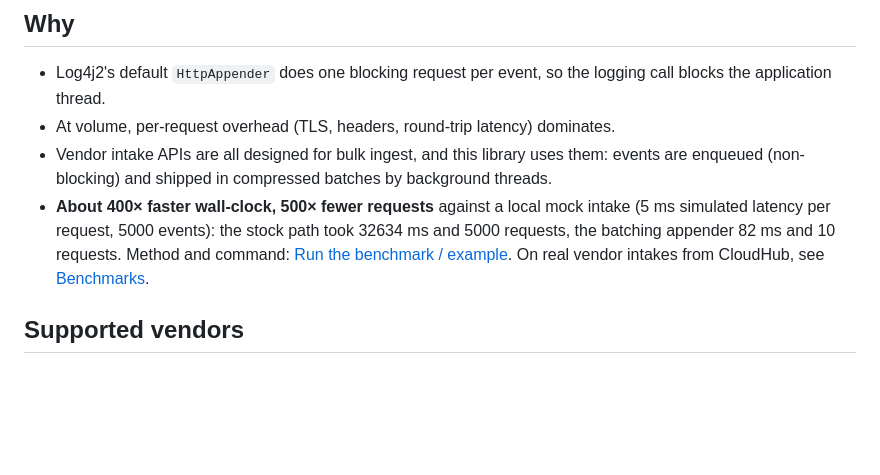
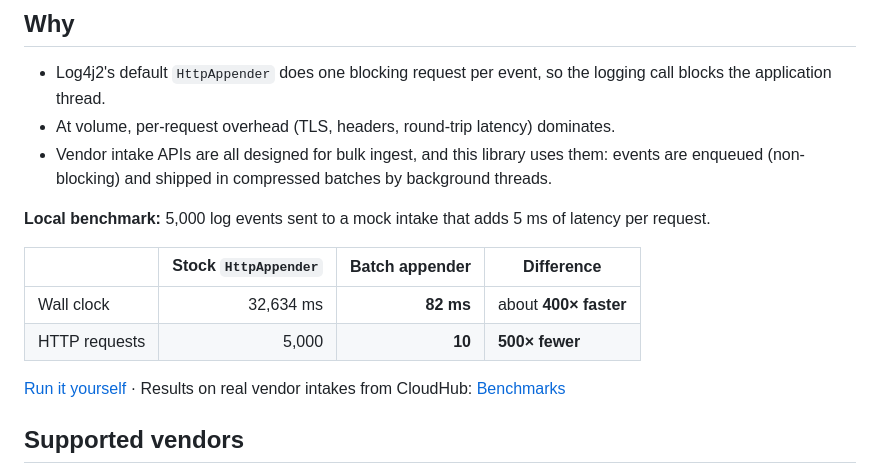
Before and after one commit to mulesoft/batch-http-log-appender, a Markdown page: README.md, the part around the change. Rendered like a GitHub page; blank space fills up the shorter version.

Commit message:
docs: show the local mock-intake benchmark as a table in the README
The result was a dense prose bullet under Why; it is a 2x3 table again (stock vs batch, with
the difference column), and the old heading's anchor is kept so existing links land on it.
docs/building.md uses the same table layout.

Co-Authored-By: Claude <noreply@anthropic.com>

```diff
--- a/README.md
+++ b/README.md
@@ -14,11 +14,17 @@ On this page: [Why](#why) · [Supported vendors](#supported-vendors) · [Quick s
 - At volume, per-request overhead (TLS, headers, round-trip latency) dominates.
 - Vendor intake APIs are all designed for bulk ingest, and this library uses them: events are
   enqueued (non-blocking) and shipped in compressed batches by background threads.
-- **About 400× faster wall-clock, 500× fewer requests** against a local mock intake (5 ms
-  simulated latency per request, 5000 events): the stock path took 32634 ms and 5000 requests,
-  the batching appender 82 ms and 10 requests. Method and command:
-  [Run the benchmark / example](docs/building.md#run-the-benchmark--example). On real vendor
-  intakes from CloudHub, see [Benchmarks](#benchmarks).
+
+<a id="benchmark-local-mock-intake-5-ms-simulated-latencyrequest-5000-events"></a>
+**Local benchmark:** 5,000 log events sent to a mock intake that adds 5 ms of latency per request.
+
+| | Stock `HttpAppender` | Batch appender | Difference |
+|---|---:|---:|---|
+| Wall clock | 32,634 ms | **82 ms** | about **400× faster** |
+| HTTP requests | 5,000 | **10** | **500× fewer** |
+
+[Run it yourself](docs/building.md#run-the-benchmark--example) · Results on real vendor intakes
+from CloudHub: [Benchmarks](#benchmarks)
 
 ## Supported vendors
 
```
Also changed, not shown: docs/building.md (+4 -6 lines).
